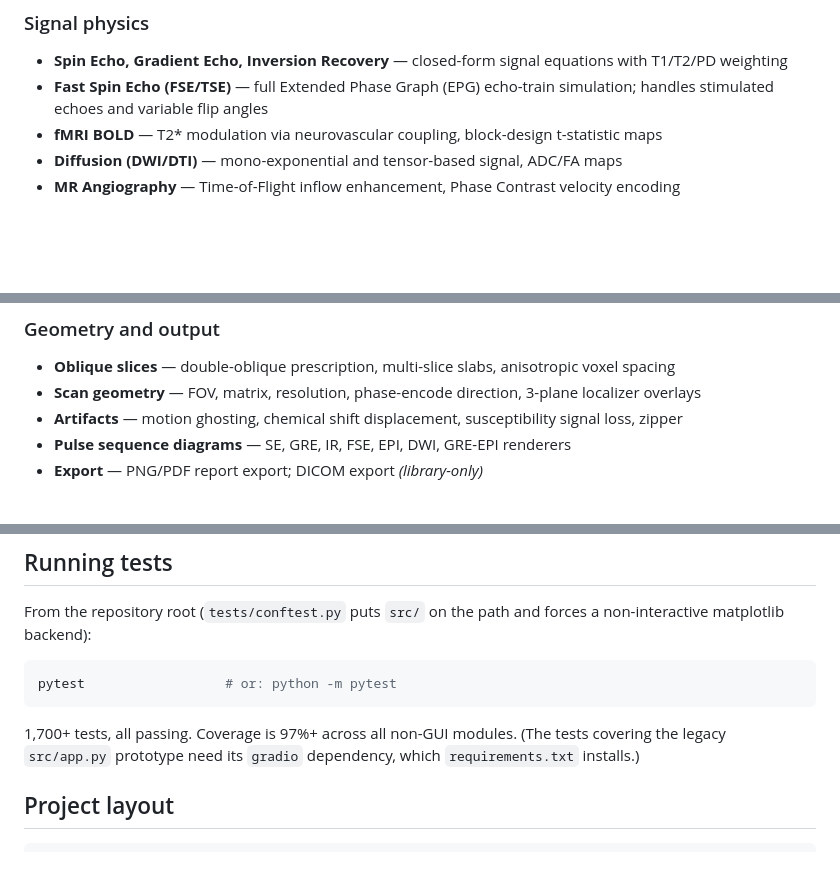
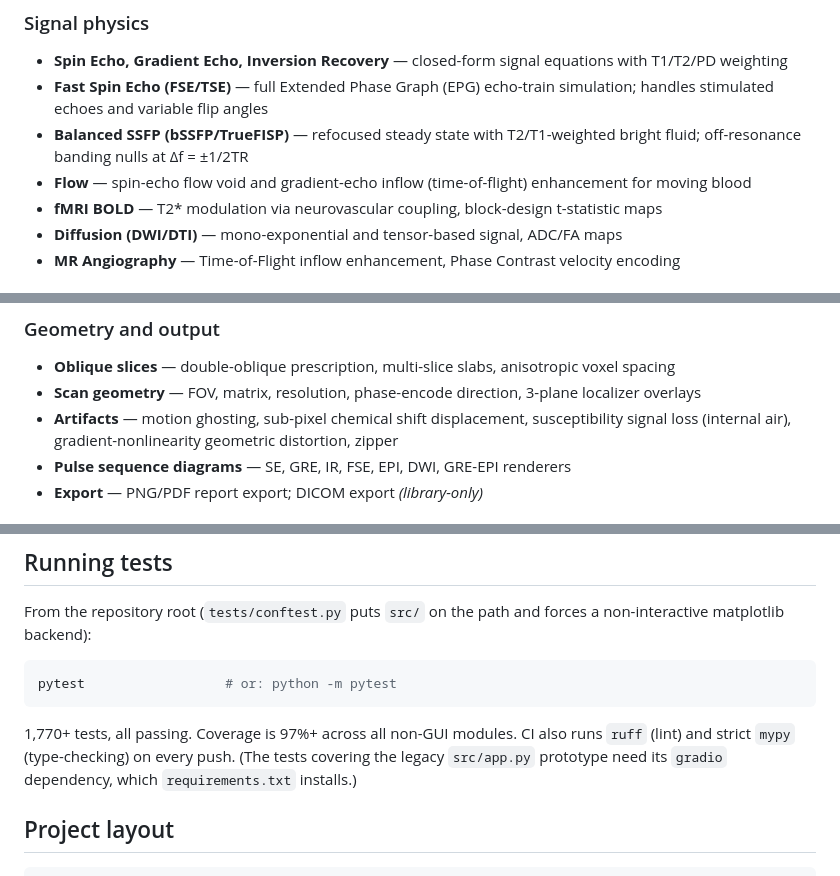
Before and after one commit to ea1188/mrisim, a Markdown page: README.md, 3 parts joined by grey strips. Drawn GitHub-style; blank space fills up the shorter version.

````diff
--- a/README.md
+++ b/README.md
@@ -58,6 +61,8 @@ All physics lives in tested, importable modules under `src/`; the GUI is a layer
 ### Signal physics
 - **Spin Echo, Gradient Echo, Inversion Recovery** — closed-form signal equations with T1/T2/PD weighting
 - **Fast Spin Echo (FSE/TSE)** — full Extended Phase Graph (EPG) echo-train simulation; handles stimulated echoes and variable flip angles
+- **Balanced SSFP (bSSFP/TrueFISP)** — refocused steady state with T2/T1-weighted bright fluid; off-resonance banding nulls at Δf = ±1/2TR
+- **Flow** — spin-echo flow void and gradient-echo inflow (time-of-flight) enhancement for moving blood
 - **fMRI BOLD** — T2\* modulation via neurovascular coupling, block-design t-statistic maps
 - **Diffusion (DWI/DTI)** — mono-exponential and tensor-based signal, ADC/FA maps
 - **MR Angiography** — Time-of-Flight inflow enhancement, Phase Contrast velocity encoding
@@ -82,7 +87,7 @@ All physics lives in tested, importable modules under `src/`; the GUI is a layer
 ### Geometry and output
 - **Oblique slices** — double-oblique prescription, multi-slice slabs, anisotropic voxel spacing
 - **Scan geometry** — FOV, matrix, resolution, phase-encode direction, 3-plane localizer overlays
-- **Artifacts** — motion ghosting, chemical shift displacement, susceptibility signal loss, zipper
+- **Artifacts** — motion ghosting, sub-pixel chemical shift displacement, susceptibility signal loss (internal air), gradient-nonlinearity geometric distortion, zipper
 - **Pulse sequence diagrams** — SE, GRE, IR, FSE, EPI, DWI, GRE-EPI renderers
 - **Export** — PNG/PDF report export; DICOM export *(library-only)*
 
@@ -223,7 +228,7 @@ From the repository root (`tests/conftest.py` puts `src/` on the path and forces
 pytest                  # or: python -m pytest
 ```
 
-1,700+ tests, all passing. Coverage is 97%+ across all non-GUI modules. (The tests covering the legacy `src/app.py` prototype need its `gradio` dependency, which `requirements.txt` installs.)
+1,770+ tests, all passing. Coverage is 97%+ across all non-GUI modules. CI also runs `ruff` (lint) and strict `mypy` (type-checking) on every push. (The tests covering the legacy `src/app.py` prototype need its `gradio` dependency, which `requirements.txt` installs.)
 
 ## Project layout
 
````
Also changed, not shown: other parts of README.md (+14 -7 lines), CHANGELOG.md (+6 -0 lines).
